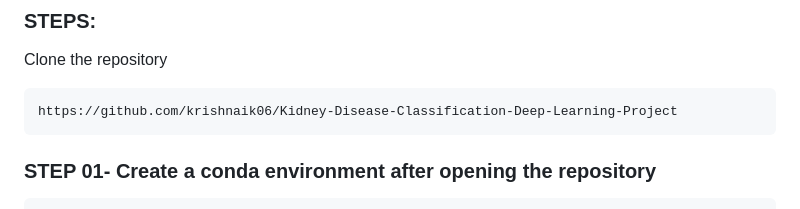
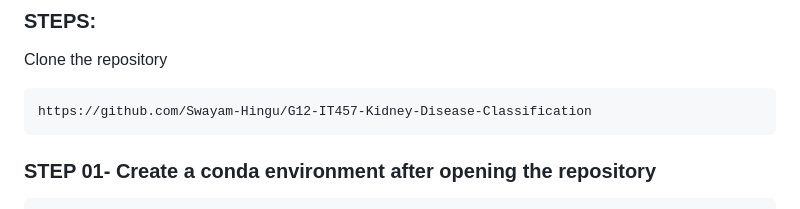
Before and after one commit to Swayam-Hingu/G12-IT457-Kidney-Disease-Classification, a Markdown page: README.md, the part around the change. Drawn GitHub-style.

````diff
--- a/README.md
+++ b/README.md
@@ -20,7 +20,7 @@
 Clone the repository
 
 ```bash
-https://github.com/krishnaik06/Kidney-Disease-Classification-Deep-Learning-Project
+https://github.com/Swayam-Hingu/G12-IT457-Kidney-Disease-Classification
 ```
 ### STEP 01- Create a conda environment after opening the repository
 
````
